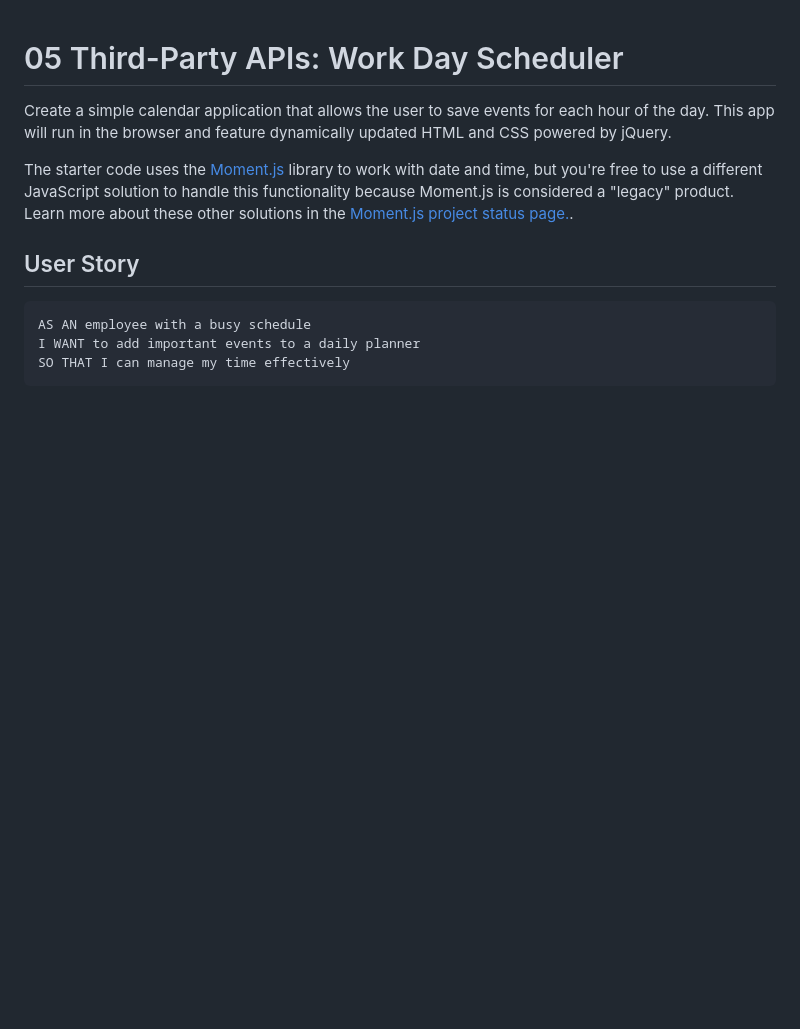
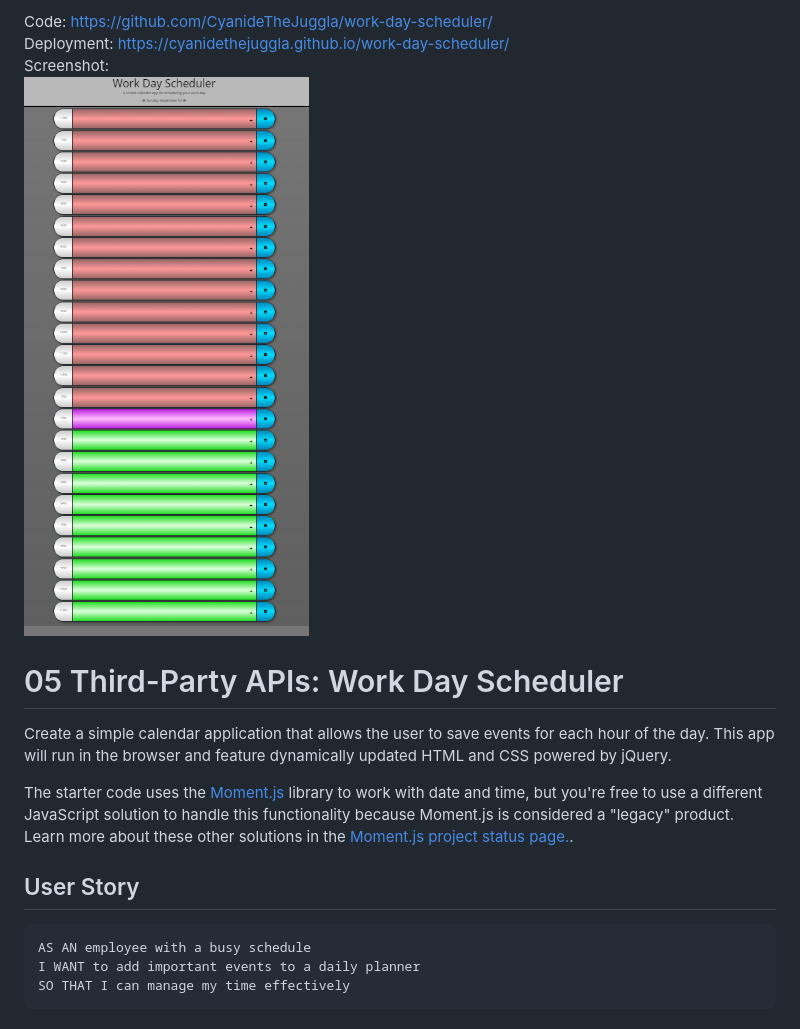
Before and after one commit to CyanideTheJuggla/work-day-scheduler, a Markdown page: README.md, the part around the change printed below. GitHub-like rendering; pictures changed too: scheduler.PNG (added); blank space fills up the shorter version.

```diff
--- a/README.md
+++ b/README.md
@@ -1,3 +1,7 @@
+Code: https://github.com/CyanideTheJuggla/work-day-scheduler/<br/>
+Deployment: https://cyanidethejuggla.github.io/work-day-scheduler/<br/>
+Screenshot: <br/> <img src="scheduler.PNG" alt="Screenshot of Work Day Scheduler"/>
+
 # 05 Third-Party APIs: Work Day Scheduler
 
 Create a simple calendar application that allows the user to save events for each hour of the day. This app will run in the browser and feature dynamically updated HTML and CSS powered by jQuery.
```
Also changed, not shown: other parts of README.md (+34 -6 lines), 1 other file.
